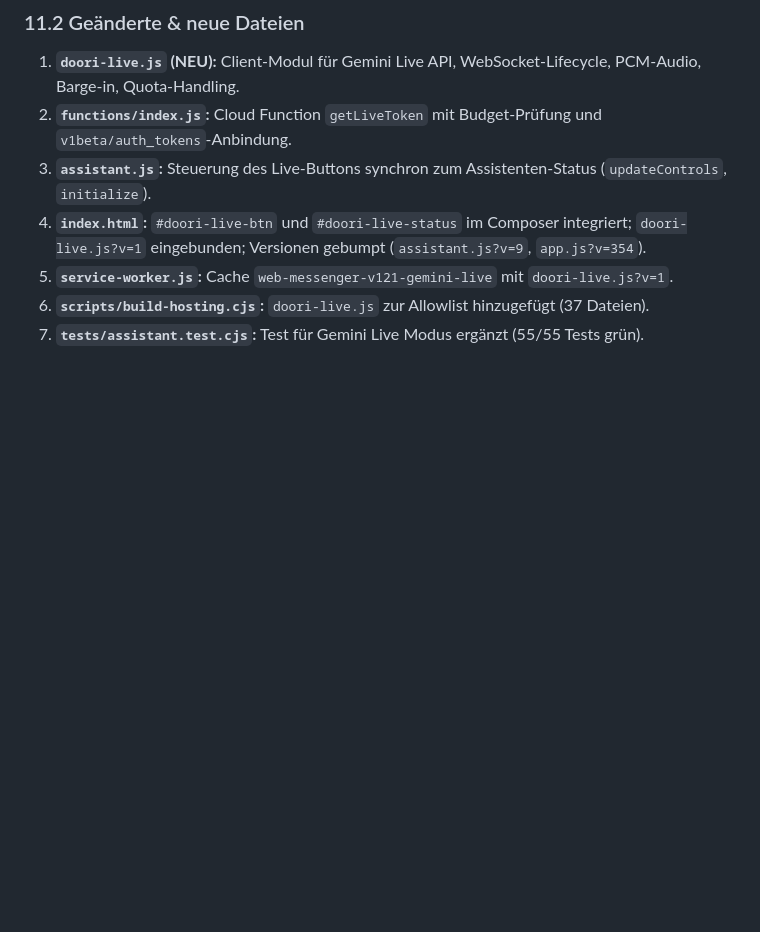
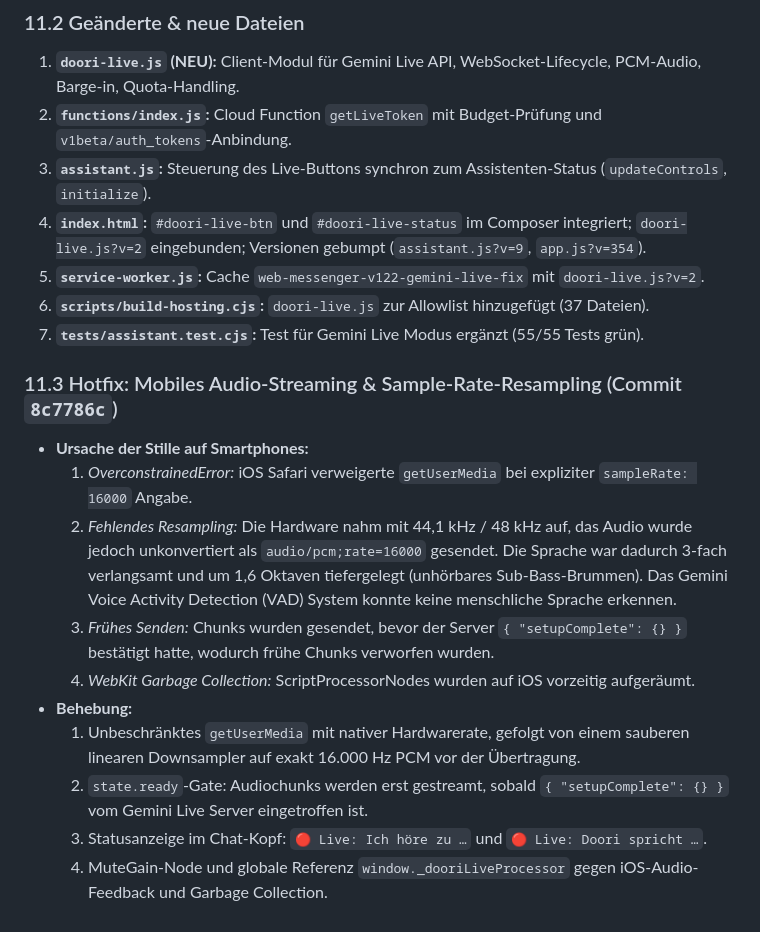
Before and after one commit to HadooriSK/doorimessenger, a Markdown page: CODEX_HANDOFF_2026-09-23.md, the part around the change. Drawn GitHub-style; blank space fills up the shorter version.

Commit message:
docs: add section 11.3 mobile audio fix to handoff

```diff
--- a/CODEX_HANDOFF_2026-09-23.md
+++ b/CODEX_HANDOFF_2026-09-23.md
@@ -367,7 +367,19 @@ Echter bidirektionaler Live-Sprachmodus in Echtzeit mit Unterbrechungen (Barge-i
 1. **`doori-live.js` (NEU):** Client-Modul für Gemini Live API, WebSocket-Lifecycle, PCM-Audio, Barge-in, Quota-Handling.
 2. **`functions/index.js`:** Cloud Function `getLiveToken` mit Budget-Prüfung und `v1beta/auth_tokens`-Anbindung.
 3. **`assistant.js`:** Steuerung des Live-Buttons synchron zum Assistenten-Status (`updateControls`, `initialize`).
-4. **`index.html`:** `#doori-live-btn` und `#doori-live-status` im Composer integriert; `doori-live.js?v=1` eingebunden; Versionen gebumpt (`assistant.js?v=9`, `app.js?v=354`).
-5. **`service-worker.js`:** Cache `web-messenger-v121-gemini-live` mit `doori-live.js?v=1`.
+4. **`index.html`:** `#doori-live-btn` und `#doori-live-status` im Composer integriert; `doori-live.js?v=2` eingebunden; Versionen gebumpt (`assistant.js?v=9`, `app.js?v=354`).
+5. **`service-worker.js`:** Cache `web-messenger-v122-gemini-live-fix` mit `doori-live.js?v=2`.
 6. **`scripts/build-hosting.cjs`:** `doori-live.js` zur Allowlist hinzugefügt (37 Dateien).
 7. **`tests/assistant.test.cjs`:** Test für Gemini Live Modus ergänzt (55/55 Tests grün).
+
+### 11.3 Hotfix: Mobiles Audio-Streaming & Sample-Rate-Resampling (Commit `8c7786c`)
+- **Ursache der Stille auf Smartphones:**
+  1. *OverconstrainedError:* iOS Safari verweigerte `getUserMedia` bei expliziter `sampleRate: 16000` Angabe.
+  2. *Fehlendes Resampling:* Die Hardware nahm mit 44,1 kHz / 48 kHz auf, das Audio wurde jedoch unkonvertiert als `audio/pcm;rate=16000` gesendet. Die Sprache war dadurch 3-fach verlangsamt und um 1,6 Oktaven tiefergelegt (unhörbares Sub-Bass-Brummen). Das Gemini Voice Activity Detection (VAD) System konnte keine menschliche Sprache erkennen.
+  3. *Frühes Senden:* Chunks wurden gesendet, bevor der Server `{ "setupComplete": {} }` bestätigt hatte, wodurch frühe Chunks verworfen wurden.
+  4. *WebKit Garbage Collection:* ScriptProcessorNodes wurden auf iOS vorzeitig aufgeräumt.
+- **Behebung:**
+  1. Unbeschränktes `getUserMedia` mit nativer Hardwarerate, gefolgt von einem sauberen linearen Downsampler auf exakt 16.000 Hz PCM vor der Übertragung.
+  2. `state.ready`-Gate: Audiochunks werden erst gestreamt, sobald `{ "setupComplete": {} }` vom Gemini Live Server eingetroffen ist.
+  3. Statusanzeige im Chat-Kopf: `🔴 Live: Ich höre zu …` und `🔴 Live: Doori spricht …`.
+  4. MuteGain-Node und globale Referenz `window._dooriLiveProcessor` gegen iOS-Audio-Feedback und Garbage Collection.
```
